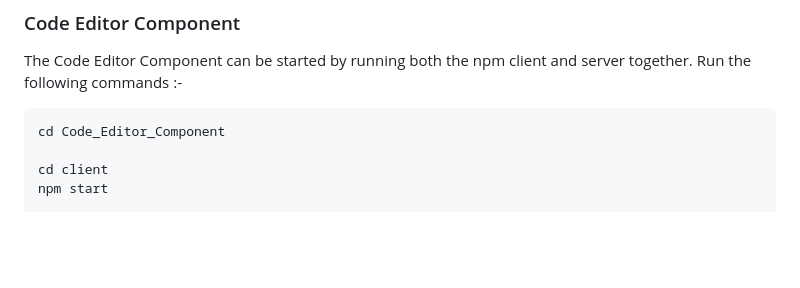
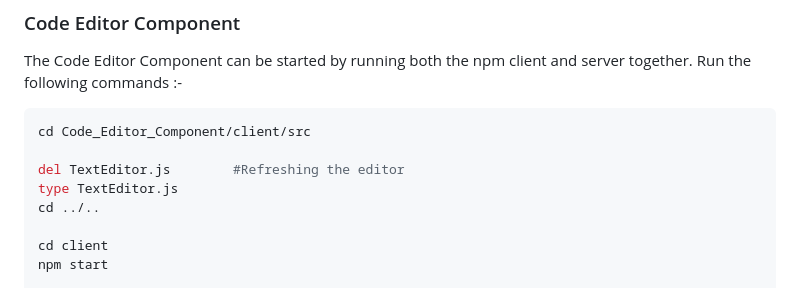
Before and after one commit to TimG27/screen-to-web, a Markdown page: README.md, the part around the change. Rendered like a GitHub page; blank space fills up the shorter version.

````diff
--- a/README.md
+++ b/README.md
@@ -72,7 +72,11 @@ python server.py
 The Code Editor Component can be started by running both the npm client and server together. Run the following commands :-
 
 ```bash
-cd Code_Editor_Component
+cd Code_Editor_Component/client/src
+
+del TextEditor.js        #Refreshing the editor
+type TextEditor.js
+cd ../..
 
 cd client
 npm start
````
